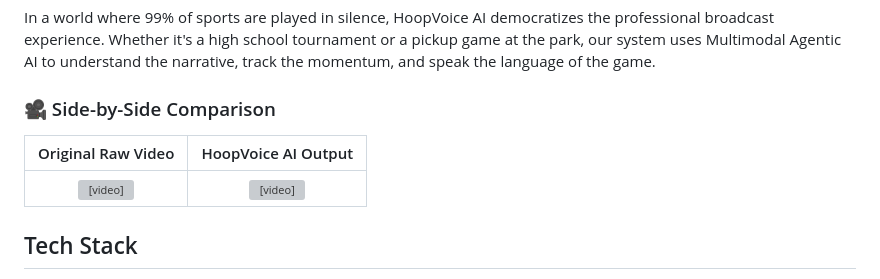
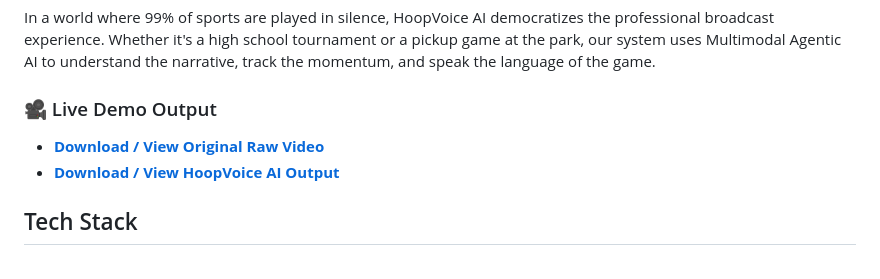
Before and after one commit to AviralMishra039/AND1, a Markdown page: README.md, the part around the change. GitHub-like rendering; grey boxes are pictures that could not be loaded.

Commit message:
adding link

```diff
--- a/README.md
+++ b/README.md
@@ -12,10 +12,9 @@
 ##  The Vision
 In a world where 99% of sports are played in silence, HoopVoice AI democratizes the professional broadcast experience. Whether it's a high school tournament or a pickup game at the park, our system uses Multimodal Agentic AI to understand the narrative, track the momentum, and speak the language of the game.
 
-### 🎥 Side-by-Side Comparison
-| Original Raw Video | HoopVoice AI Output |
-| :---: | :---: |
-| <video src="https://github.com/AviralMishra039/AND1/raw/main/assets/original_video.mp4" controls="controls" width="100%"></video> | <video src="https://github.com/AviralMishra039/AND1/raw/main/assets/output_hoopvoice.mp4" controls="controls" width="100%"></video> |
+### 🎥 Live Demo Output
+- **[Download / View Original Raw Video](https://github.com/AviralMishra039/AND1/raw/main/assets/original_video.mp4)**
+- **[Download / View HoopVoice AI Output](https://github.com/AviralMishra039/AND1/raw/main/assets/output_hoopvoice.mp4)**
 
 ##  Tech Stack
 - **Vision Engine**: Gemini 2.5 Flash (Multimodal event extraction & synchronized timestamping)
```
